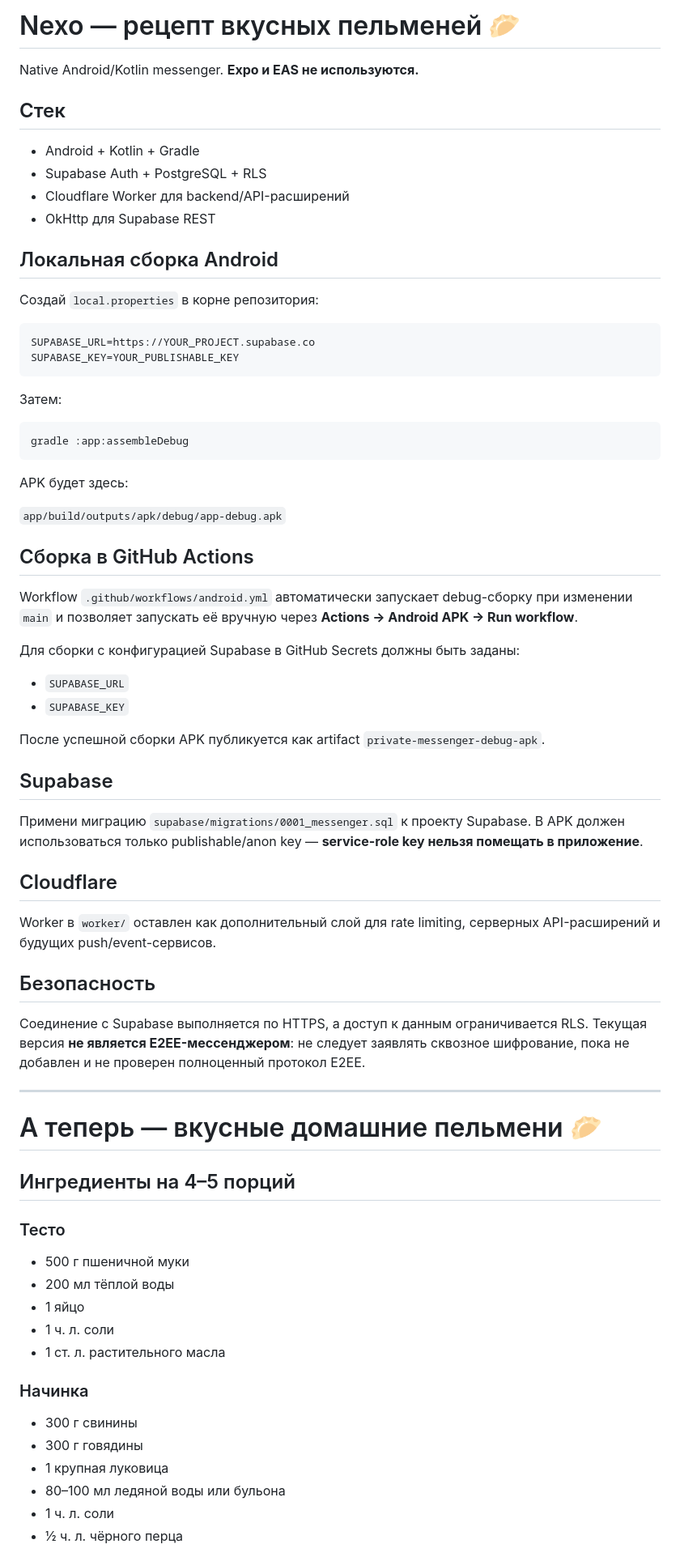
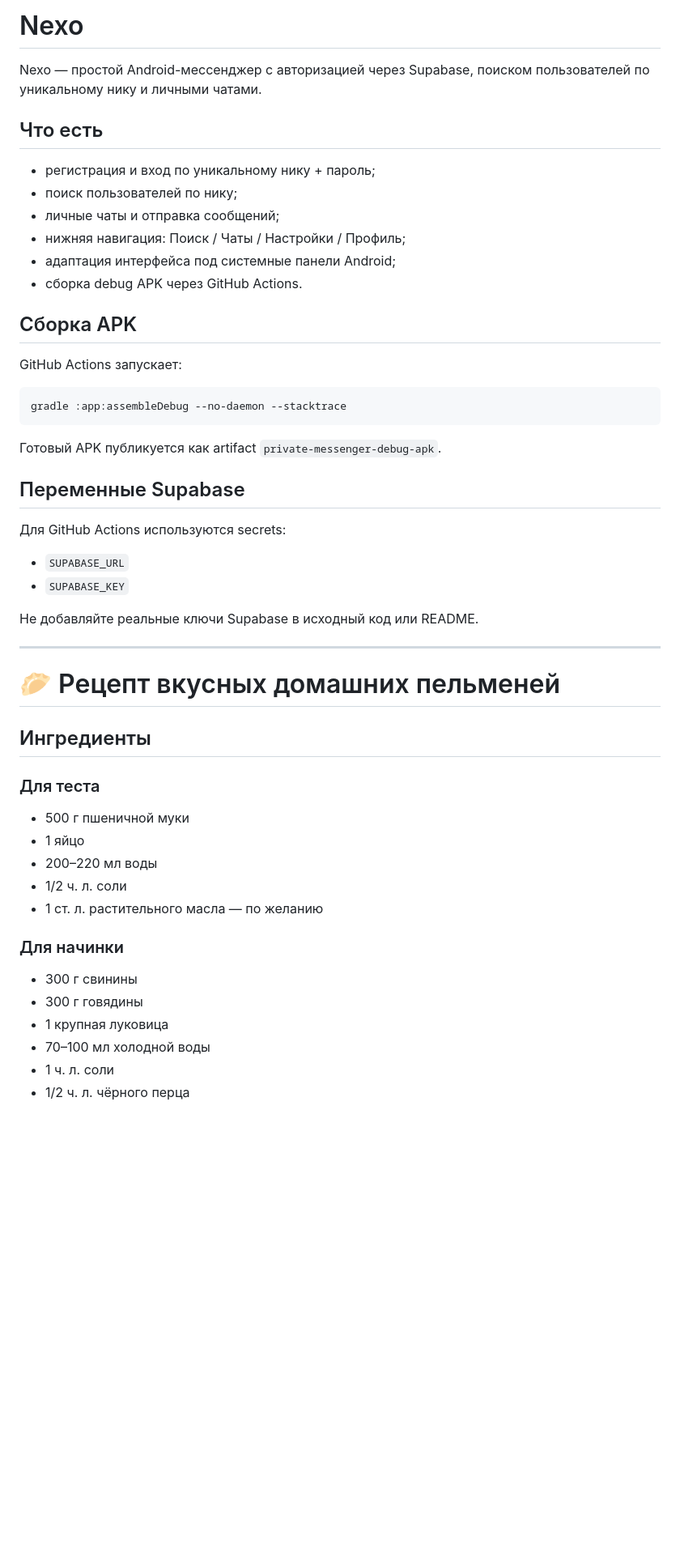
Before and after one commit to appsbypojos/privatemessenger-, a Markdown page: README.md, the part around one of its changes. Shown at 81% size. Drawn GitHub-style; blank space fills up the shorter version.

Commit message:
docs: replace README with Nexo overview and dumpling recipe

````diff
--- a/README.md
+++ b/README.md
@@ -1,74 +1,55 @@
-# Nexo — рецепт вкусных пельменей 🥟
+# Nexo
 
-Native Android/Kotlin messenger. **Expo и EAS не используются.**
+Nexo — простой Android-мессенджер с авторизацией через Supabase, поиском пользователей по уникальному нику и личными чатами.
 
-## Стек
+## Что есть
 
-- Android + Kotlin + Gradle
-- Supabase Auth + PostgreSQL + RLS
-- Cloudflare Worker для backend/API-расширений
-- OkHttp для Supabase REST
+- регистрация и вход по уникальному нику + пароль;
+- поиск пользователей по нику;
+- личные чаты и отправка сообщений;
+- нижняя навигация: Поиск / Чаты / Настройки / Профиль;
+- адаптация интерфейса под системные панели Android;
+- сборка debug APK через GitHub Actions.
 
-## Локальная сборка Android
+## Сборка APK
 
-Создай `local.properties` в корне репозитория:
+GitHub Actions запускает:
 
-```properties
-SUPABASE_URL=https://YOUR_PROJECT.supabase.co
-SUPABASE_KEY=YOUR_PUBLISHABLE_KEY
+```bash
+gradle :app:assembleDebug --no-daemon --stacktrace
 ```
 
-Затем:
+Готовый APK публикуется как artifact `private-messenger-debug-apk`.
 
-```bash
-gradle :app:assembleDebug
-```
+## Переменные Supabase
 
-APK будет здесь:
-
-`app/build/outputs/apk/debug/app-debug.apk`
-
-## Сборка в GitHub Actions
-
-Workflow `.github/workflows/android.yml` автоматически запускает debug-сборку при изменении `main` и позволяет запускать её вручную через **Actions → Android APK → Run workflow**.
-
-Для сборки с конфигурацией Supabase в GitHub Secrets должны быть заданы:
+Для GitHub Actions используются secrets:
 
 - `SUPABASE_URL`
 - `SUPABASE_KEY`
 
-После успешной сборки APK публикуется как artifact `private-messenger-debug-apk`.
-
-## Supabase
-
-Примени миграцию `supabase/migrations/0001_messenger.sql` к проекту Supabase. В APK должен использоваться только publishable/anon key — **service-role key нельзя помещать в приложение**.
-
-## Cloudflare
-
-Worker в `worker/` оставлен как дополнительный слой для rate limiting, серверных API-расширений и будущих push/event-сервисов.
-
-## Безопасность
-
-Соединение с Supabase выполняется по HTTPS, а доступ к данным ограничивается RLS. Текущая версия **не является E2EE-мессенджером**: не следует заявлять сквозное шифрование, пока не добавлен и не проверен полноценный протокол E2EE.
+Не добавляйте реальные ключи Supabase в исходный код или README.
 
 ---
 
-# А теперь — вкусные домашние пельмени 🥟
+# 🥟 Рецепт вкусных домашних пельменей
 
-## Ингредиенты на 4–5 порций
+## Ингредиенты
 
-### Тесто
+### Для теста
+
 - 500 г пшеничной муки
-- 200 мл тёплой воды
 - 1 яйцо
-- 1 ч. л. соли
-- 1 ст. л. растительного масла
+- 200–220 мл воды
+- 1/2 ч. л. соли
+- 1 ст. л. растительного масла — по желанию
 
-### Начинка
+### Для начинки
+
 - 300 г свинины
 - 300 г говядины
 - 1 крупная луковица
-- 80–100 мл ледяной воды или бульона
+- 70–100 мл холодной воды
 - 1 ч. л. соли
-- ½ ч. л. чёрного перца
+- 1/2 ч. л. чёрного перца
 
````
Also changed, not shown: other parts of README.md (+12 -17 lines).
